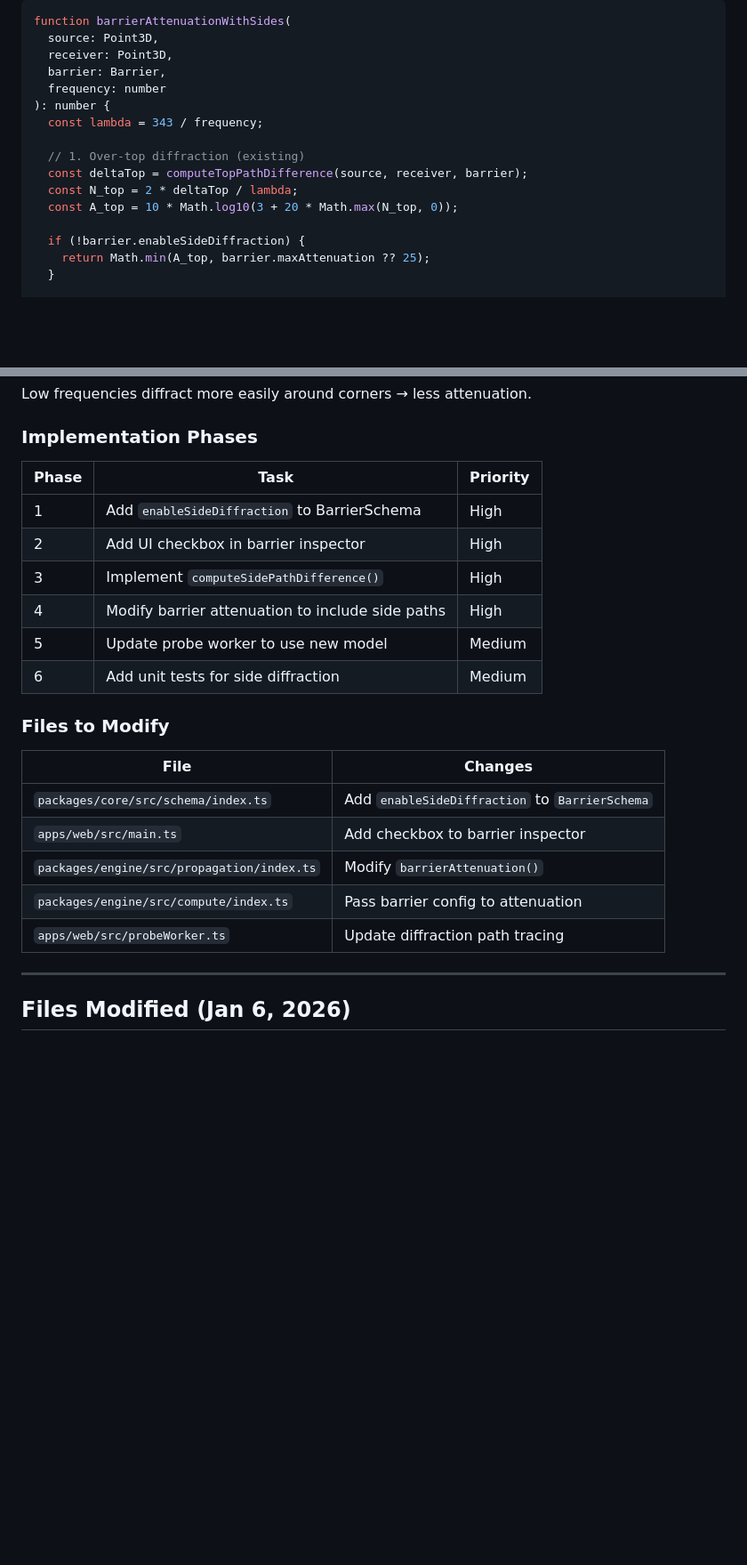
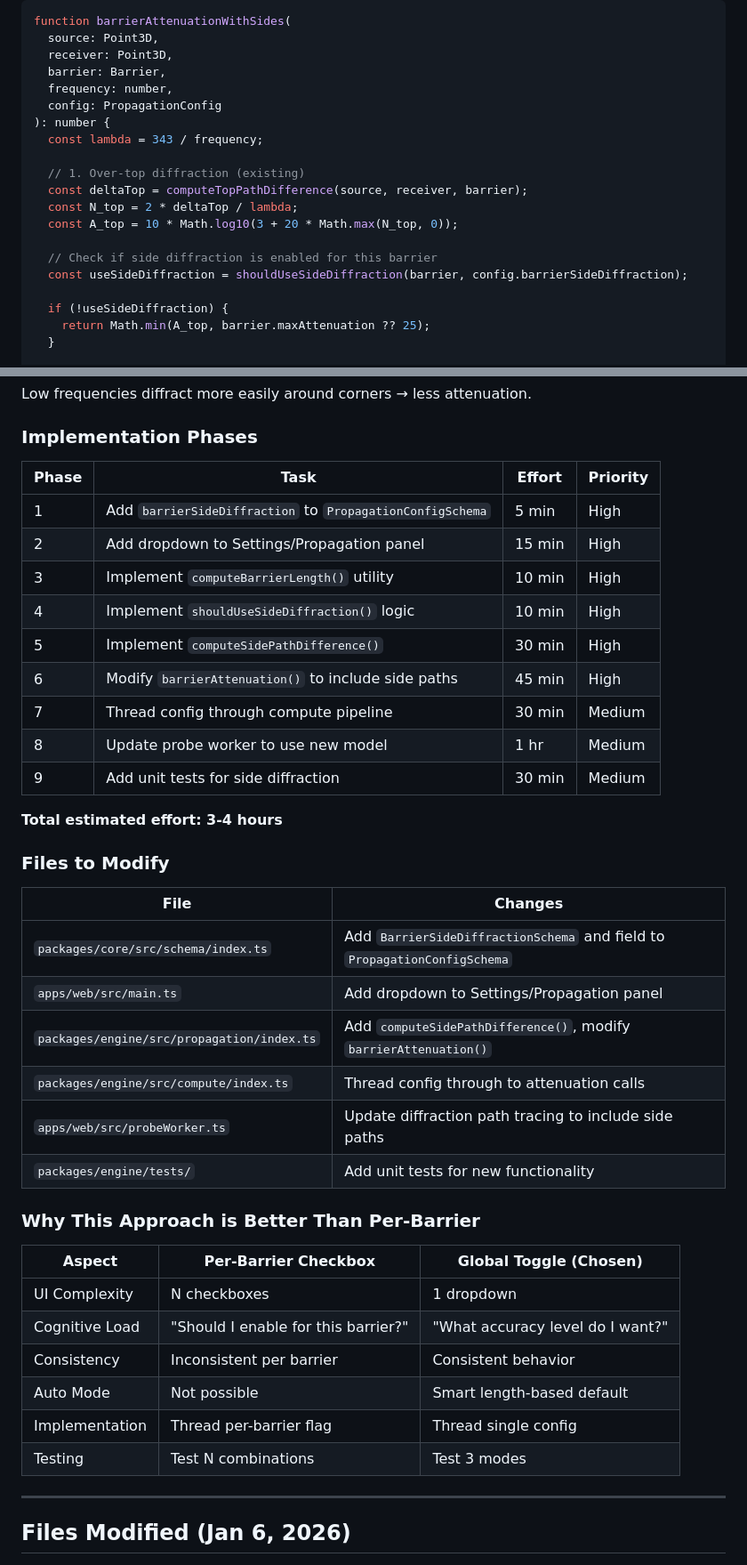
Before and after one commit to KanuToCL/GeoNoise, a Markdown page: .github/PROBE_ENHANCEMENTS.md, 2 parts joined by grey strips. Shown at 89% size. Rendered like a GitHub page; blank space fills up the shorter version.

```diff
--- a/.github/PROBE_ENHANCEMENTS.md
+++ b/.github/PROBE_ENHANCEMENTS.md
@@ -1090,7 +1101,8 @@ function barrierAttenuationWithSides(
   source: Point3D,
   receiver: Point3D,
   barrier: Barrier,
-  frequency: number
+  frequency: number,
+  config: PropagationConfig
 ): number {
   const lambda = 343 / frequency;
 
@@ -1099,7 +1111,10 @@ function barrierAttenuationWithSides(
   const N_top = 2 * deltaTop / lambda;
   const A_top = 10 * Math.log10(3 + 20 * Math.max(N_top, 0));
 
-  if (!barrier.enableSideDiffraction) {
+  // Check if side diffraction is enabled for this barrier
+  const useSideDiffraction = shouldUseSideDiffraction(barrier, config.barrierSideDiffraction);
+
+  if (!useSideDiffraction) {
     return Math.min(A_top, barrier.maxAttenuation ?? 25);
   }
 
@@ -1201,24 +1226,41 @@ Low frequencies diffract more easily around corners → less attenuation.
 
 ### Implementation Phases
 
-| Phase | Task | Priority |
-|-------|------|----------|
-| 1 | Add `enableSideDiffraction` to BarrierSchema | High |
-| 2 | Add UI checkbox in barrier inspector | High |
-| 3 | Implement `computeSidePathDifference()` | High |
-| 4 | Modify barrier attenuation to include side paths | High |
-| 5 | Update probe worker to use new model | Medium |
-| 6 | Add unit tests for side diffraction | Medium |
+| Phase | Task | Effort | Priority |
+|-------|------|--------|----------|
+| 1 | Add `barrierSideDiffraction` to `PropagationConfigSchema` | 5 min | High |
+| 2 | Add dropdown to Settings/Propagation panel | 15 min | High |
+| 3 | Implement `computeBarrierLength()` utility | 10 min | High |
+| 4 | Implement `shouldUseSideDiffraction()` logic | 10 min | High |
+| 5 | Implement `computeSidePathDifference()` | 30 min | High |
+| 6 | Modify `barrierAttenuation()` to include side paths | 45 min | High |
+| 7 | Thread config through compute pipeline | 30 min | Medium |
+| 8 | Update probe worker to use new model | 1 hr | Medium |
+| 9 | Add unit tests for side diffraction | 30 min | Medium |
+
+**Total estimated effort: 3-4 hours**
 
 ### Files to Modify
 
 | File | Changes |
 |------|---------|
-| `packages/core/src/schema/index.ts` | Add `enableSideDiffraction` to `BarrierSchema` |
-| `apps/web/src/main.ts` | Add checkbox to barrier inspector |
-| `packages/engine/src/propagation/index.ts` | Modify `barrierAttenuation()` |
-| `packages/engine/src/compute/index.ts` | Pass barrier config to attenuation |
-| `apps/web/src/probeWorker.ts` | Update diffraction path tracing |
+| `packages/core/src/schema/index.ts` | Add `BarrierSideDiffractionSchema` and field to `PropagationConfigSchema` |
+| `apps/web/src/main.ts` | Add dropdown to Settings/Propagation panel |
+| `packages/engine/src/propagation/index.ts` | Add `computeSidePathDifference()`, modify `barrierAttenuation()` |
+| `packages/engine/src/compute/index.ts` | Thread config through to attenuation calls |
+| `apps/web/src/probeWorker.ts` | Update diffraction path tracing to include side paths |
+| `packages/engine/tests/` | Add unit tests for new functionality |
+
+### Why This Approach is Better Than Per-Barrier
+
+| Aspect | Per-Barrier Checkbox | Global Toggle (Chosen) |
+|--------|---------------------|------------------------|
+| UI Complexity | N checkboxes | 1 dropdown |
+| Cognitive Load | "Should I enable for this barrier?" | "What accuracy level do I want?" |
+| Consistency | Inconsistent per barrier | Consistent behavior |
+| Auto Mode | Not possible | Smart length-based default |
+| Implementation | Thread per-barrier flag | Thread single config |
+| Testing | Test N combinations | Test 3 modes |
 
 ---
 
```
Also changed, not shown: other parts of .github/PROBE_ENHANCEMENTS.md (+67 -46 lines).
